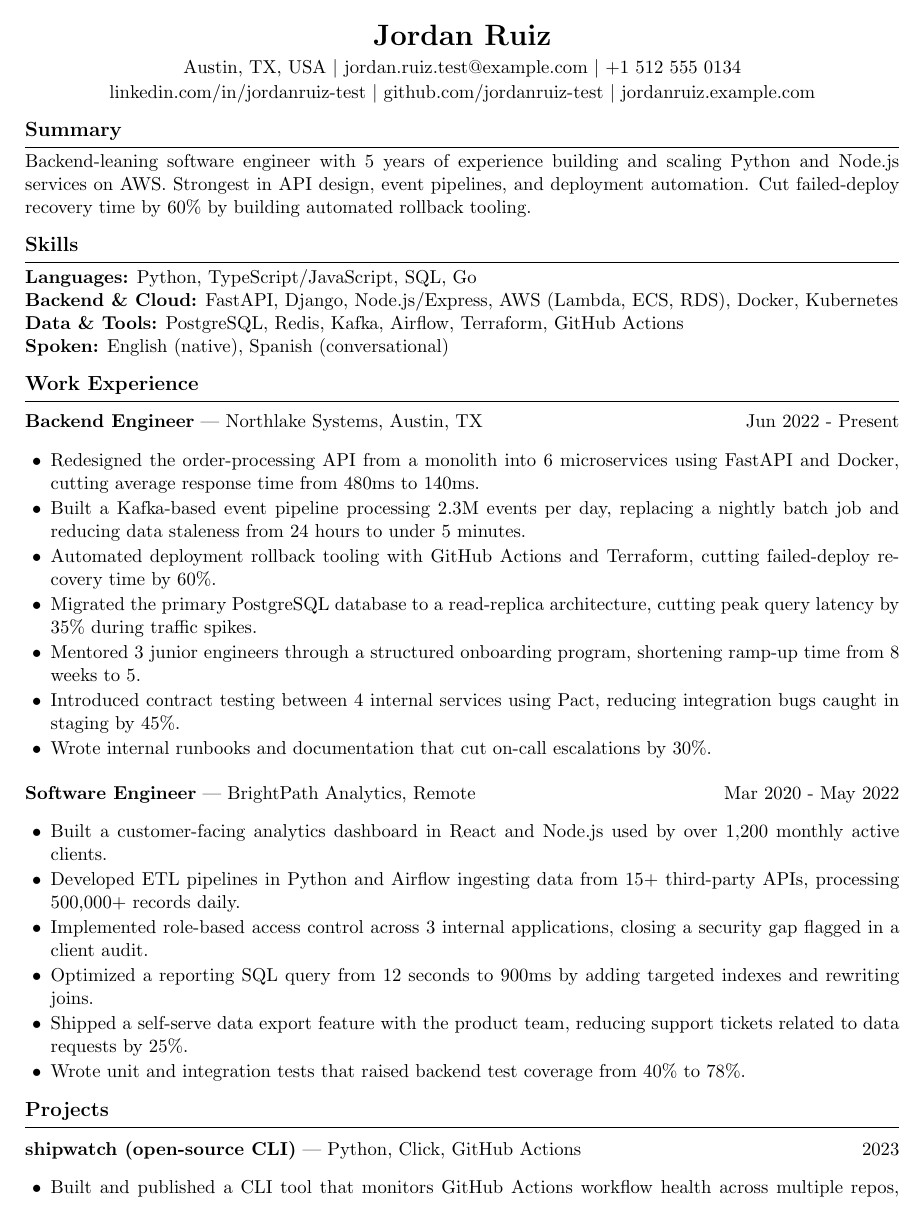
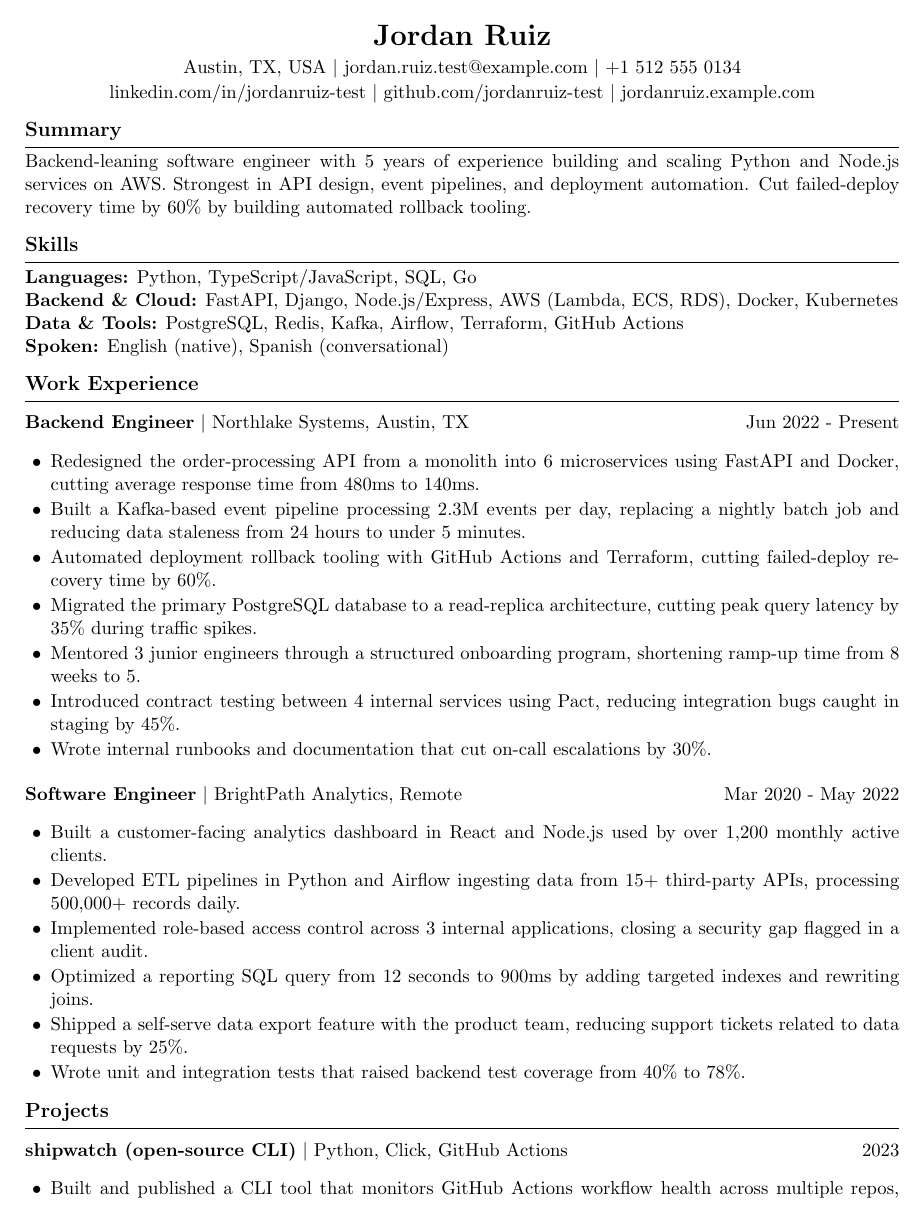
Before and after one commit to yapsancode/job-kit, a LaTeX CV (master-resume.example.tex): page 1 of 2. Compiled offline with pdfLaTeX.

Commit message:
Render the job separator as a real pipe, not an em dash
The \job macro used a bare "|" in text mode. Under the default OT1
encoding a bare pipe maps to the em dash glyph, so every compiled
resume printed "Title - Organisation" with an em dash instead of the
" | " separator AGENTS.md requires. Confirmed with pdftotext, which
extracted the separator as "--".

Switch to $\vert$, matching the contact line, which was already
correct and is why only the job entries were affected.

Also ignore master-resume.pdf. master-resume.tex is already ignored
for holding personal data, and the compiled PDF holds exactly the
same content.

Co-Authored-By: Claude Opus 5 <noreply@anthropic.com>

```diff
--- a/master-resume.example.tex
+++ b/master-resume.example.tex
@@ -34,7 +34,7 @@
 
 % Job/entry header: "Title | Organisation, Location            Dates"
 \newcommand{\job}[4]{% title, org, location(with leading ", " or empty), dates
-  \vspace{4pt}{\bfseries #1} | #2#3 \hfill #4\par}
+  \vspace{4pt}{\bfseries #1} $\vert$ #2#3 \hfill #4\par}
 
 \setlist[itemize]{leftmargin=15pt, itemsep=1pt, topsep=2pt, parsep=0pt}
 
```
Also changed, not shown: 1 other file.
